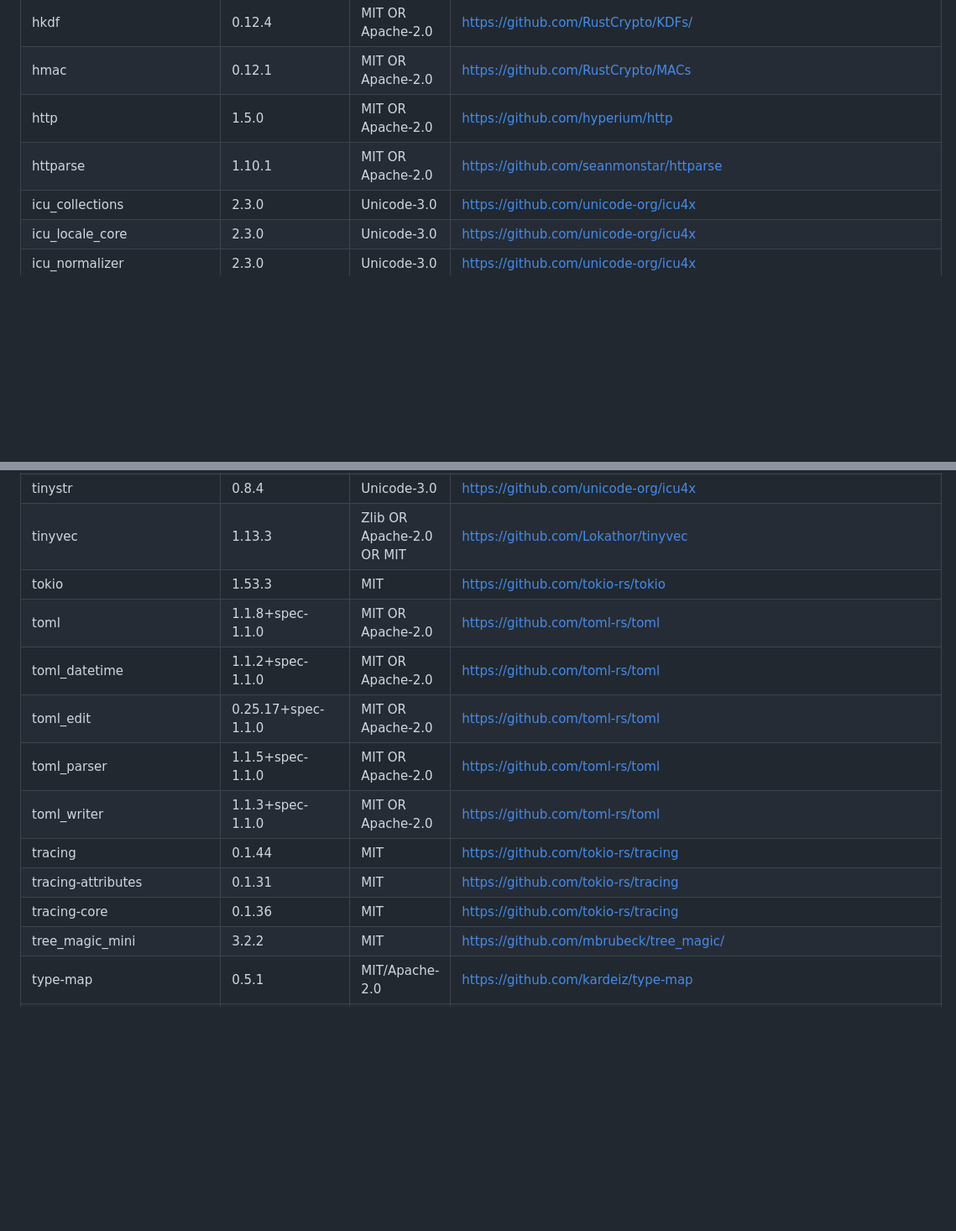
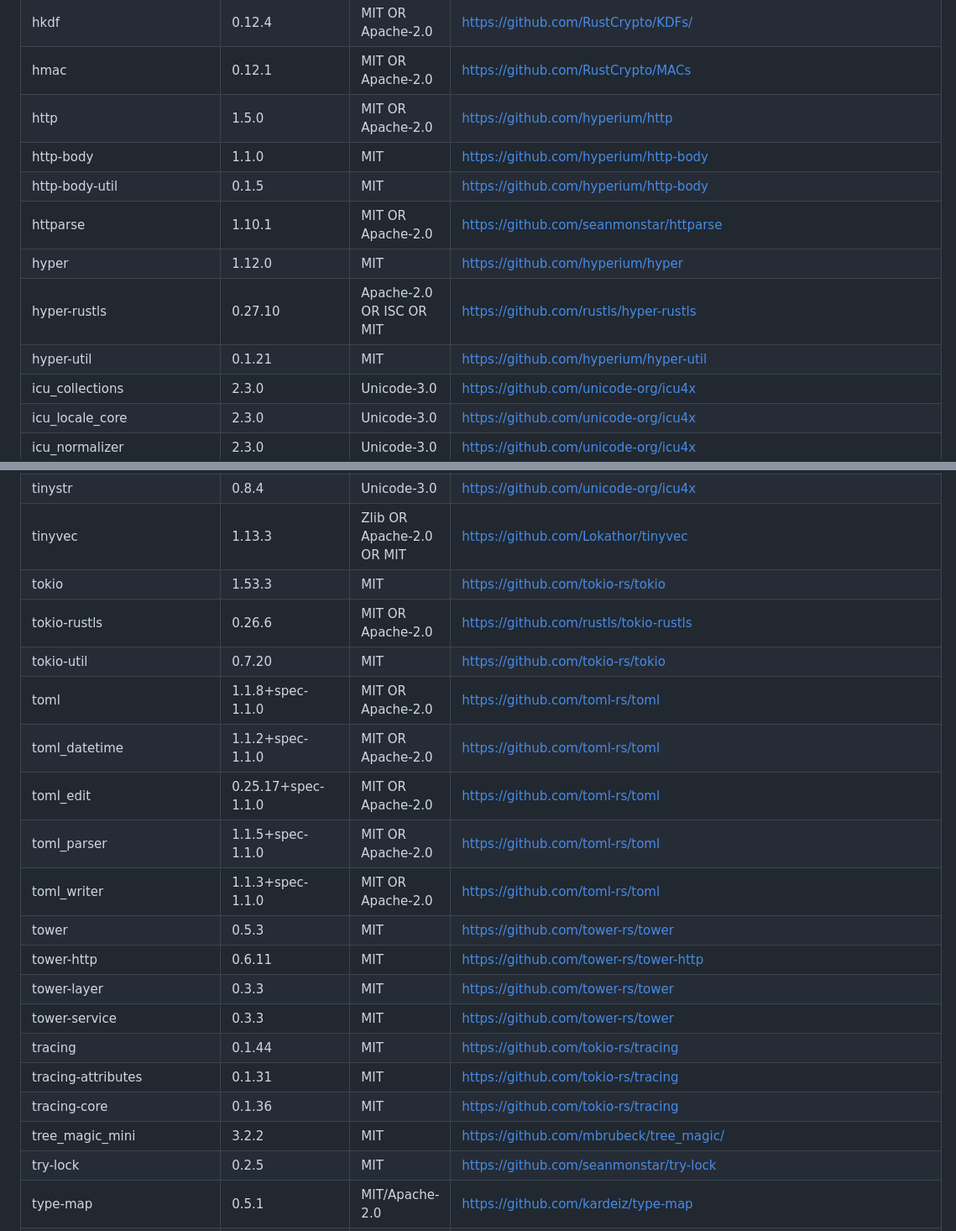
Before and after one commit to AxelWol/Thinoda, a Markdown page: THIRD_PARTY_NOTICES.md, 2 parts joined by grey strips. Shown at 84% size. Drawn GitHub-style; blank space fills up the shorter version.

Commit message:
fix: refresh notices for streaming AI dependencies
Co-authored-by: Copilot App <223556219+Copilot@users.noreply.github.com>

```diff
--- a/THIRD_PARTY_NOTICES.md
+++ b/THIRD_PARTY_NOTICES.md
@@ -229,7 +232,12 @@ LGPL/MPL licensing:
 | hkdf | 0.12.4 | MIT OR Apache-2.0 | <https://github.com/RustCrypto/KDFs/> |
 | hmac | 0.12.1 | MIT OR Apache-2.0 | <https://github.com/RustCrypto/MACs> |
 | http | 1.5.0 | MIT OR Apache-2.0 | <https://github.com/hyperium/http> |
+| http-body | 1.1.0 | MIT | <https://github.com/hyperium/http-body> |
+| http-body-util | 0.1.5 | MIT | <https://github.com/hyperium/http-body> |
 | httparse | 1.10.1 | MIT OR Apache-2.0 | <https://github.com/seanmonstar/httparse> |
+| hyper | 1.12.0 | MIT | <https://github.com/hyperium/hyper> |
+| hyper-rustls | 0.27.10 | Apache-2.0 OR ISC OR MIT | <https://github.com/rustls/hyper-rustls> |
+| hyper-util | 0.1.21 | MIT | <https://github.com/hyperium/hyper-util> |
 | icu_collections | 2.3.0 | Unicode-3.0 | <https://github.com/unicode-org/icu4x> |
 | icu_locale_core | 2.3.0 | Unicode-3.0 | <https://github.com/unicode-org/icu4x> |
 | icu_normalizer | 2.3.0 | Unicode-3.0 | <https://github.com/unicode-org/icu4x> |
@@ -461,15 +482,22 @@ LGPL/MPL licensing:
 | tinystr | 0.8.4 | Unicode-3.0 | <https://github.com/unicode-org/icu4x> |
 | tinyvec | 1.13.3 | Zlib OR Apache-2.0 OR MIT | <https://github.com/Lokathor/tinyvec> |
 | tokio | 1.53.3 | MIT | <https://github.com/tokio-rs/tokio> |
+| tokio-rustls | 0.26.6 | MIT OR Apache-2.0 | <https://github.com/rustls/tokio-rustls> |
+| tokio-util | 0.7.20 | MIT | <https://github.com/tokio-rs/tokio> |
 | toml | 1.1.8+spec-1.1.0 | MIT OR Apache-2.0 | <https://github.com/toml-rs/toml> |
 | toml_datetime | 1.1.2+spec-1.1.0 | MIT OR Apache-2.0 | <https://github.com/toml-rs/toml> |
 | toml_edit | 0.25.17+spec-1.1.0 | MIT OR Apache-2.0 | <https://github.com/toml-rs/toml> |
 | toml_parser | 1.1.5+spec-1.1.0 | MIT OR Apache-2.0 | <https://github.com/toml-rs/toml> |
 | toml_writer | 1.1.3+spec-1.1.0 | MIT OR Apache-2.0 | <https://github.com/toml-rs/toml> |
+| tower | 0.5.3 | MIT | <https://github.com/tower-rs/tower> |
+| tower-http | 0.6.11 | MIT | <https://github.com/tower-rs/tower-http> |
+| tower-layer | 0.3.3 | MIT | <https://github.com/tower-rs/tower> |
+| tower-service | 0.3.3 | MIT | <https://github.com/tower-rs/tower> |
 | tracing | 0.1.44 | MIT | <https://github.com/tokio-rs/tracing> |
 | tracing-attributes | 0.1.31 | MIT | <https://github.com/tokio-rs/tracing> |
 | tracing-core | 0.1.36 | MIT | <https://github.com/tokio-rs/tracing> |
 | tree_magic_mini | 3.2.2 | MIT | <https://github.com/mbrubeck/tree_magic/> |
+| try-lock | 0.2.5 | MIT | <https://github.com/seanmonstar/try-lock> |
 | type-map | 0.5.1 | MIT/Apache-2.0 | <https://github.com/kardeiz/type-map> |
 | typed-path | 0.12.3 | MIT OR Apache-2.0 | <https://github.com/chipsenkbeil/typed-path> |
 | typeid | 1.0.3 | MIT OR Apache-2.0 | <https://github.com/dtolnay/typeid> |
```
Also changed, not shown: other parts of THIRD_PARTY_NOTICES.md (+19 -1 lines).
